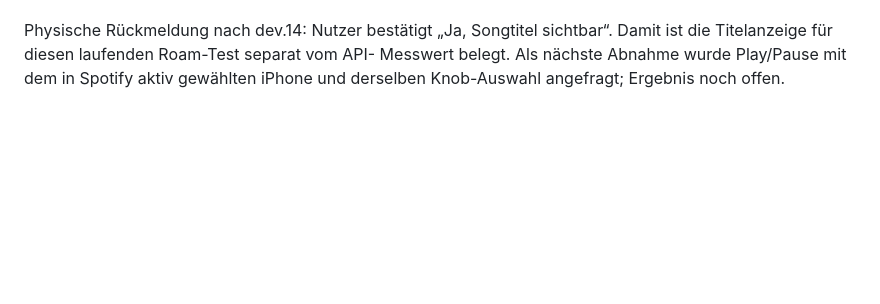
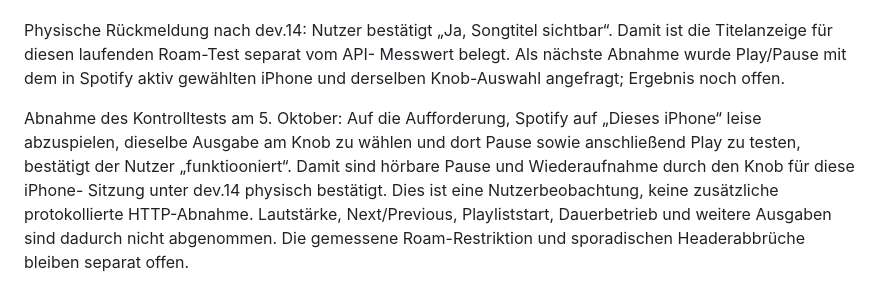
Before and after one commit to passion-wave/Passion-Wave-rotaryknob-spotify, a Markdown page: docs/16-NATIVE-IMPLEMENTIERUNG.md, the part around the change. Rendered like a GitHub page; blank space fills up the shorter version.

```diff
--- a/docs/16-NATIVE-IMPLEMENTIERUNG.md
+++ b/docs/16-NATIVE-IMPLEMENTIERUNG.md
@@ -842,3 +842,13 @@ Physische Rückmeldung nach dev.14: Nutzer bestätigt „Ja, Songtitel sichtbar
 Damit ist die Titelanzeige für diesen laufenden Roam-Test separat vom API-
 Messwert belegt. Als nächste Abnahme wurde Play/Pause mit dem in Spotify aktiv
 gewählten iPhone und derselben Knob-Auswahl angefragt; Ergebnis noch offen.
+
+
+Abnahme des Kontrolltests am 5. Oktober: Auf die Aufforderung, Spotify auf
+„Dieses iPhone“ leise abzuspielen, dieselbe Ausgabe am Knob zu wählen und dort
+Pause sowie anschließend Play zu testen, bestätigt der Nutzer „funktiooniert“.
+Damit sind hörbare Pause und Wiederaufnahme durch den Knob für diese iPhone-
+Sitzung unter dev.14 physisch bestätigt. Dies ist eine Nutzerbeobachtung, keine
+zusätzliche protokollierte HTTP-Abnahme. Lautstärke, Next/Previous, Playliststart,
+Dauerbetrieb und weitere Ausgaben sind dadurch nicht abgenommen. Die gemessene
+Roam-Restriktion und sporadischen Headerabbrüche bleiben separat offen.
```
Also changed, not shown: README.md (+2 -2 lines).
